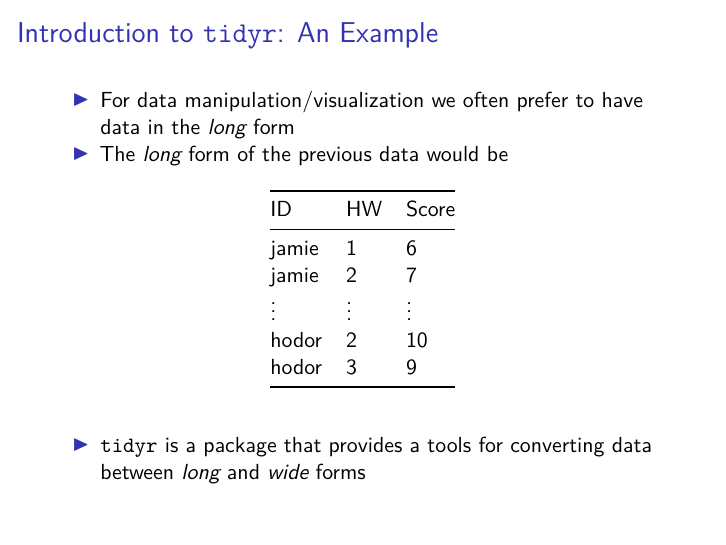
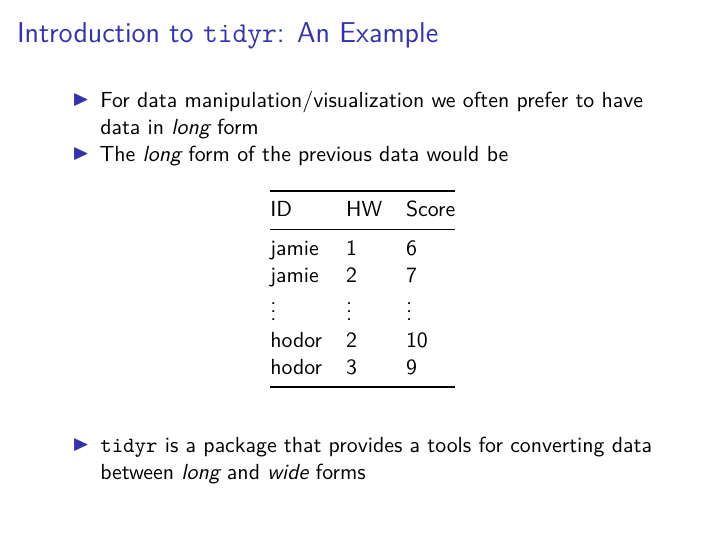
Before and after one commit to 5harad/css, an R Markdown document (crash-course/r/2-dataframes/dataframes.Rmd): page 72 of 94. Rendered offline with R 4.5, knitr and Pandoc, then LaTeX, with nearby package versions; code that draws random numbers runs with fixed seeds of ours.

Commit message:
Fix typos

```diff
--- a/crash-course/r/2-dataframes/dataframes.Rmd
+++ b/crash-course/r/2-dataframes/dataframes.Rmd
@@ -693,8 +693,7 @@ hodor | 9 | 10 | 9
 - What are the benefits of this representation?
 
 ## Introduction to `tidyr`: An Example
-- For data manipulation/visualization we often prefer to have data in the
-*long* form
+- For data manipulation/visualization we often prefer to have data in *long* form
 - The *long* form of the previous data would be
 
 ID | HW | Score
```
Also changed, not shown: crash-course/r/2-dataframes/dataframes.pdf, crash-course/r/2-dataframes/dataframes.Rmd (2 more changed lines).
